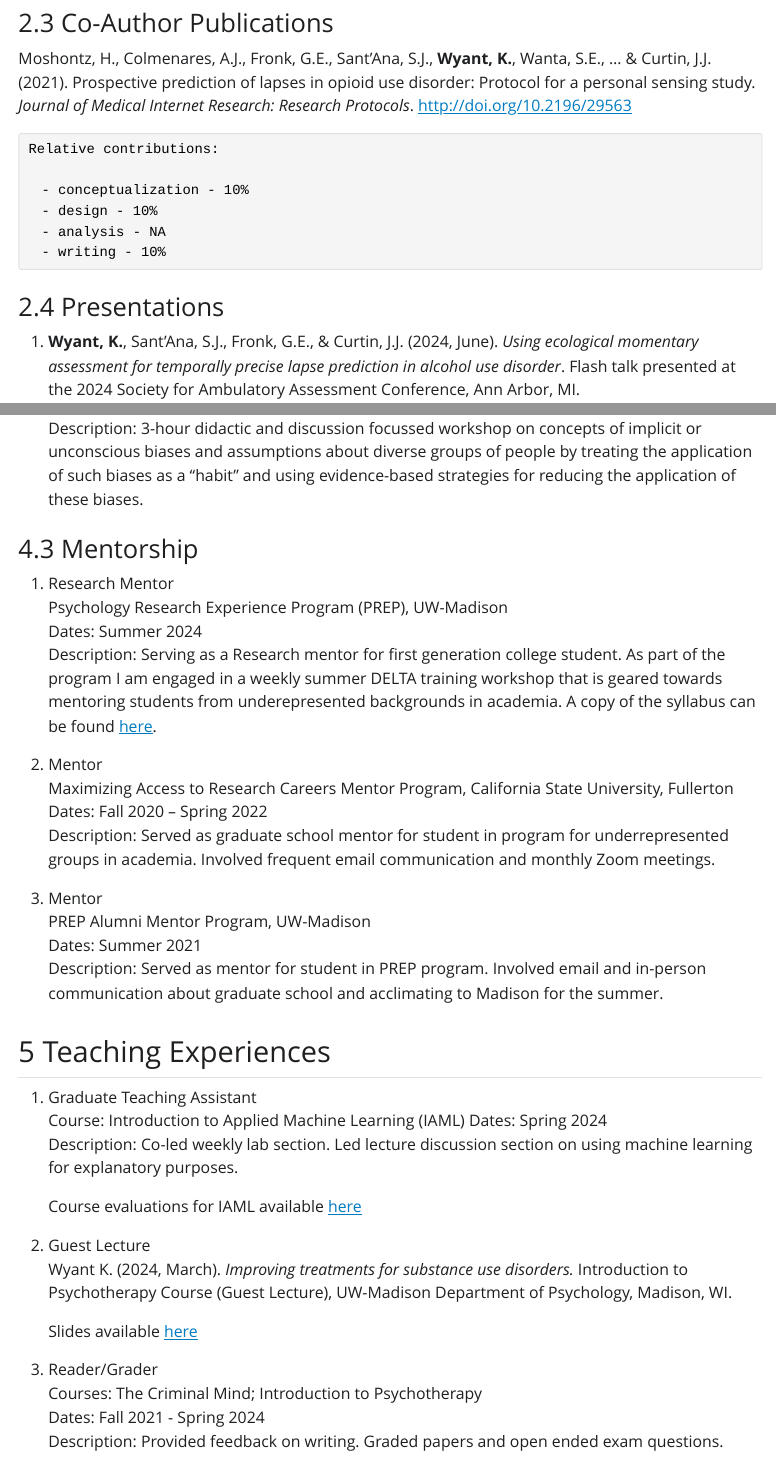
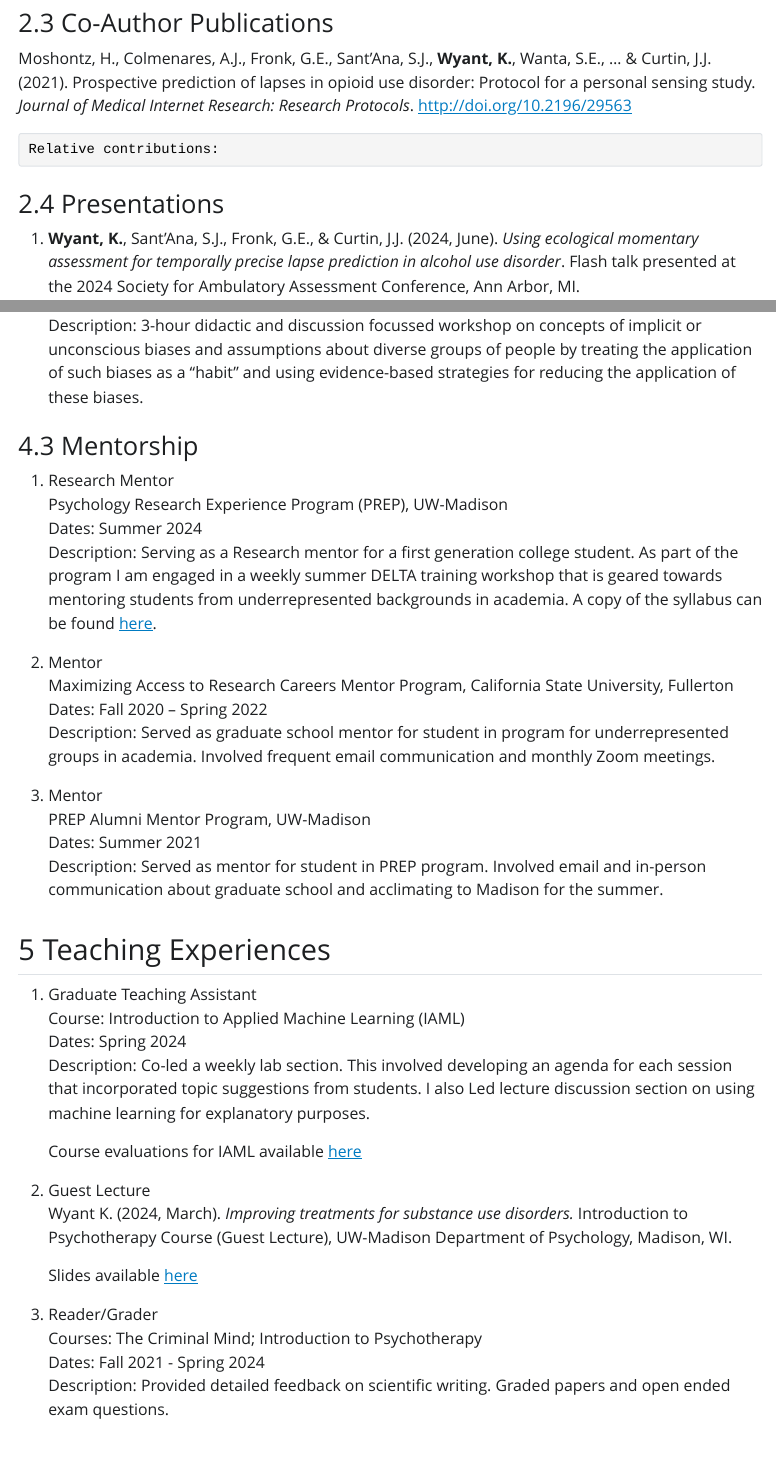
Before and after one commit to KendraPaquette/portfolio, a Quarto document (index.qmd): the page in a window 1100 px wide, from 3270 px down, and a second part further down, joined at a grey line. The pictures show the output file index.html that the author committed with the source, opened offline; Quarto's library style sheets are replaced by a plain one without menus.

Commit message:
Built site for gh-pages

```diff
--- a/index.qmd
+++ b/index.qmd
@@ -64,10 +64,6 @@ Moshontz, H., Colmenares, A.J., Fronk, G.E., Sant’Ana, S.J., **Wyant, K.**, Wa
 
     Relative contributions:
 
-      - conceptualization - 10%
-      - design - 10%
-      - analysis - NA
-      - writing - 10%
 
 ### Presentations
 
@@ -247,7 +243,7 @@ Description: 3-hour didactic and discussion focussed workshop on concepts of imp
 1. Research Mentor
 Psychology Research Experience Program (PREP), UW-Madison
 Dates: Summer 2024
-Description: Serving as a Research mentor for first generation college student.  As part of the program I am engaged in a weekly summer DELTA training workshop that is geared towards mentoring students from underepresented backgrounds in academia. A copy of the syllabus can be found [here](https://github.com/KendraPaquette/portfolio/blob/main/documents/PREP_mentor_syllabus_2024.pdf).
+Description: Serving as a Research mentor for a first generation college student.  As part of the program I am engaged in a weekly summer DELTA training workshop that is geared towards mentoring students from underrepresented backgrounds in academia. A copy of the syllabus can be found [here](https://github.com/KendraPaquette/portfolio/blob/main/documents/PREP_mentor_syllabus_2024.pdf).
 
 2. Mentor
 Maximizing Access to Research Careers Mentor Program, California State University, Fullerton
@@ -265,7 +261,7 @@ Description: Served as mentor for student in PREP program. Involved email and in
 1. Graduate Teaching Assistant
 Course: Introduction to Applied Machine Learning (IAML)
 Dates: Spring 2024
-Description: Co-led weekly lab section. Led lecture discussion section on using machine learning for explanatory purposes.
+Description: Co-led a weekly lab section. This involved developing an agenda for each session that incorporated topic suggestions from students. I also Led lecture discussion section on using machine learning for explanatory purposes.
 
     Course evaluations for IAML available [here](https://github.com/KendraPaquette/portfolio/blob/main/documents/iaml_ta_2024.pdf)
 
@@ -280,4 +276,4 @@ Wyant K. (2024, March). *Improving treatments for substance use disorders.* Intr
 3. Reader/Grader
 Courses: The Criminal Mind; Introduction to Psychotherapy
 Dates: Fall 2021 - Spring 2024
-Description: Provided feedback on writing. Graded papers and open ended exam questions.
+Description: Provided detailed feedback on scientific writing. Graded papers and open ended exam questions.
```
Also changed, not shown: index-preview.html, index.html, index.pdf, index.qmd (2 more changed lines), 4 other files.
